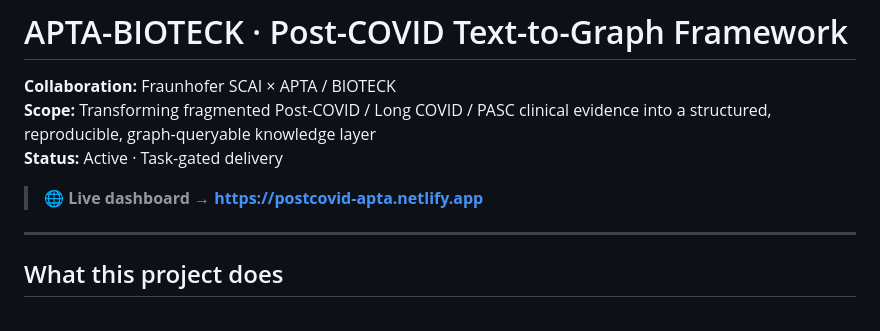
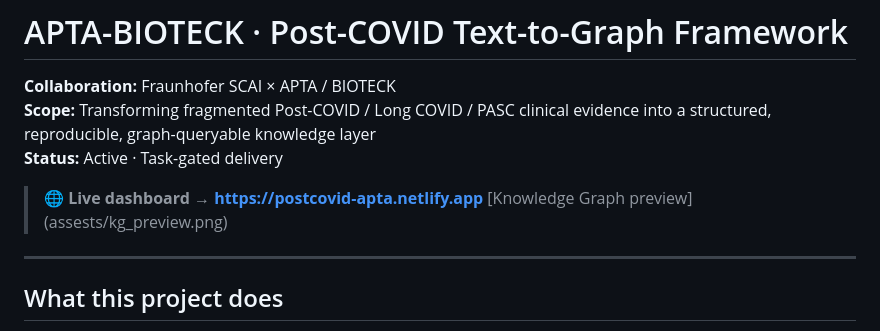
Before and after one commit to SCAI-BIO/apta, a Markdown page: README.md, the part around the change. Drawn GitHub-style.

```diff
--- a/README.md
+++ b/README.md
@@ -4,7 +4,7 @@
 **Scope:** Transforming fragmented Post-COVID / Long COVID / PASC clinical evidence into a structured, reproducible, graph-queryable knowledge layer
 **Status:** Active · Task-gated delivery
 > 🌐 **Live dashboard → [https://postcovid-apta.netlify.app](https://postcovid-apta.netlify.app)**
-
+[Knowledge Graph preview] (assests/kg_preview.png)
 ---
 
 ## What this project does
```
